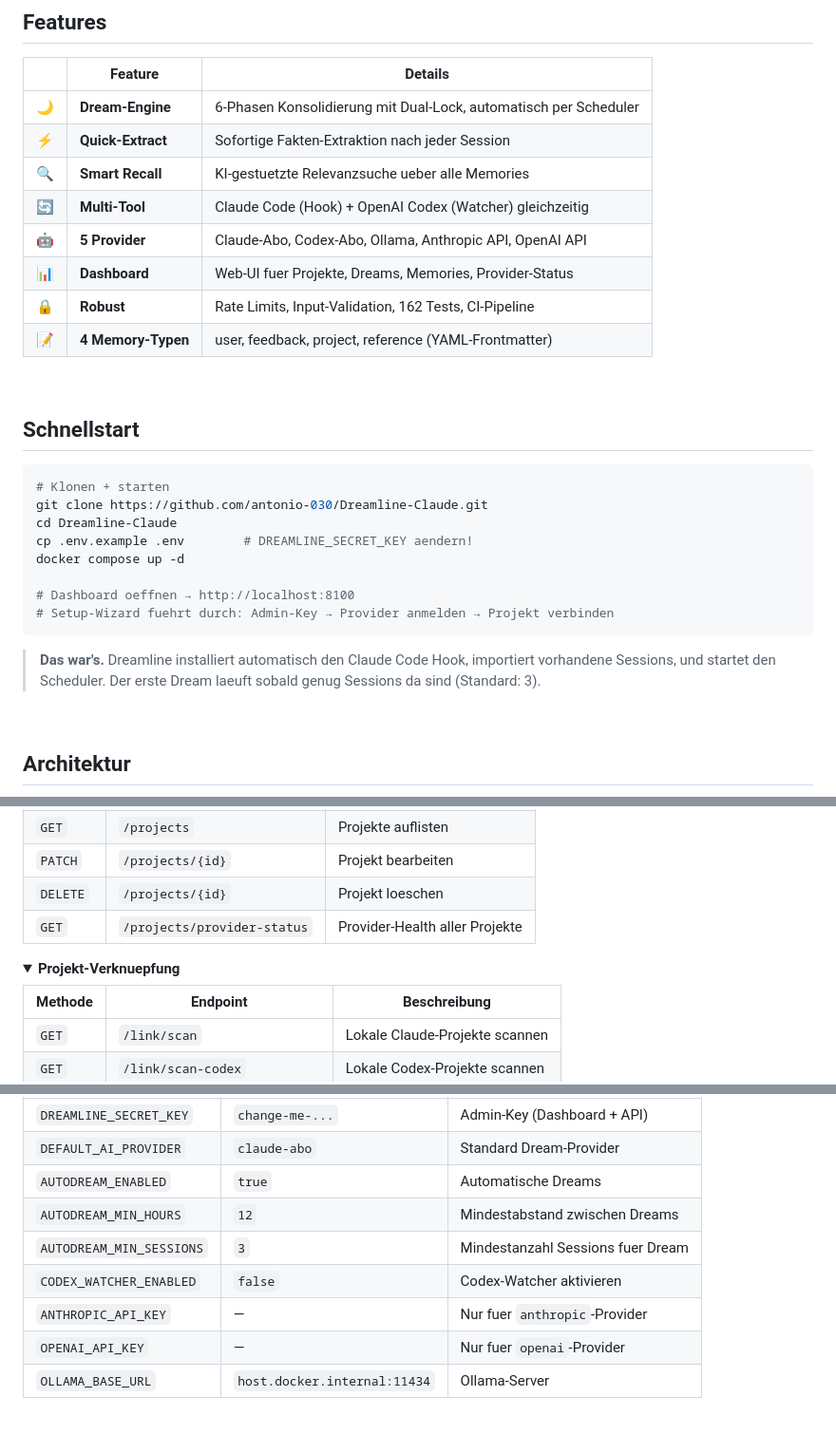
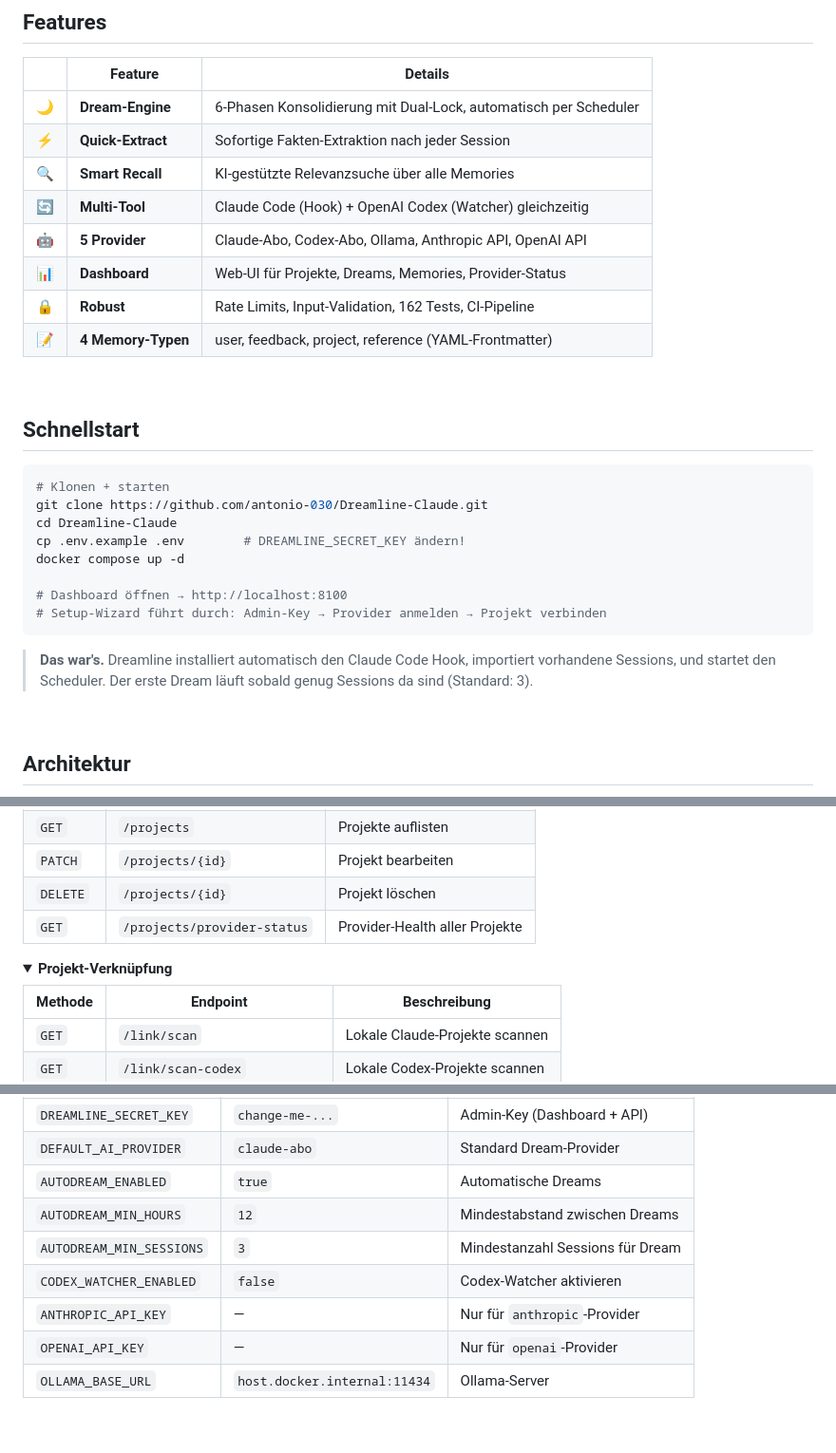
Before and after one commit to antonio-030/Dreamline-Claude, a Markdown page: README.md, 3 parts joined by grey strips. Shown at 95% size. Rendered like a GitHub page; folded sections open.

Commit message:
fix: Umlaute (ä, ü, ö) in README + Regel in CLAUDE.md
- README: alle ae/ue/oe durch echte Umlaute ersetzt (14 Stellen)
- CLAUDE.md: Neue Regel "Umlaute IMMER verwenden, nie ae/ue/oe Ersetzungen"

Co-Authored-By: Claude Opus 4.6 (1M context) <noreply@anthropic.com>

````diff
--- a/README.md
+++ b/README.md
@@ -72,10 +72,10 @@
 |---|---|---|
 | 🌙 | **Dream-Engine** | 6-Phasen Konsolidierung mit Dual-Lock, automatisch per Scheduler |
 | ⚡ | **Quick-Extract** | Sofortige Fakten-Extraktion nach jeder Session |
-| 🔍 | **Smart Recall** | KI-gestuetzte Relevanzsuche ueber alle Memories |
+| 🔍 | **Smart Recall** | KI-gestützte Relevanzsuche über alle Memories |
 | 🔄 | **Multi-Tool** | Claude Code (Hook) + OpenAI Codex (Watcher) gleichzeitig |
 | 🤖 | **5 Provider** | Claude-Abo, Codex-Abo, Ollama, Anthropic API, OpenAI API |
-| 📊 | **Dashboard** | Web-UI fuer Projekte, Dreams, Memories, Provider-Status |
+| 📊 | **Dashboard** | Web-UI für Projekte, Dreams, Memories, Provider-Status |
 | 🔒 | **Robust** | Rate Limits, Input-Validation, 162 Tests, CI-Pipeline |
 | 📝 | **4 Memory-Typen** | user, feedback, project, reference (YAML-Frontmatter) |
 
@@ -87,16 +87,16 @@
 # Klonen + starten
 git clone https://github.com/antonio-030/Dreamline-Claude.git
 cd Dreamline-Claude
-cp .env.example .env        # DREAMLINE_SECRET_KEY aendern!
+cp .env.example .env        # DREAMLINE_SECRET_KEY ändern!
 docker compose up -d
 
-# Dashboard oeffnen → http://localhost:8100
-# Setup-Wizard fuehrt durch: Admin-Key → Provider anmelden → Projekt verbinden
+# Dashboard öffnen → http://localhost:8100
+# Setup-Wizard führt durch: Admin-Key → Provider anmelden → Projekt verbinden
 ```
 
 > **Das war's.** Dreamline installiert automatisch den Claude Code Hook,
 > importiert vorhandene Sessions, und startet den Scheduler.
-> Der erste Dream laeuft sobald genug Sessions da sind (Standard: 3).
+> Der erste Dream läuft sobald genug Sessions da sind (Standard: 3).
 
 <br>
 
@@ -188,13 +188,13 @@ Alle Endpoints unter `/api/v1/`. Auth per `Bearer`-Token (Projekt) oder `X-Admin
 | `POST` | `/projects` | Projekt erstellen |
 | `GET` | `/projects` | Projekte auflisten |
 | `PATCH` | `/projects/{id}` | Projekt bearbeiten |
-| `DELETE` | `/projects/{id}` | Projekt loeschen |
+| `DELETE` | `/projects/{id}` | Projekt löschen |
 | `GET` | `/projects/provider-status` | Provider-Health aller Projekte |
 
 </details>
 
 <details>
-<summary><strong>Projekt-Verknuepfung</strong></summary>
+<summary><strong>Projekt-Verknüpfung</strong></summary>
 
 | Methode | Endpoint | Beschreibung |
 |---|---|---|
@@ -220,10 +220,10 @@ Alle Endpoints unter `/api/v1/`. Auth per `Bearer`-Token (Projekt) oder `X-Admin
 | `DEFAULT_AI_PROVIDER` | `claude-abo` | Standard Dream-Provider |
 | `AUTODREAM_ENABLED` | `true` | Automatische Dreams |
 | `AUTODREAM_MIN_HOURS` | `12` | Mindestabstand zwischen Dreams |
-| `AUTODREAM_MIN_SESSIONS` | `3` | Mindestanzahl Sessions fuer Dream |
+| `AUTODREAM_MIN_SESSIONS` | `3` | Mindestanzahl Sessions für Dream |
 | `CODEX_WATCHER_ENABLED` | `false` | Codex-Watcher aktivieren |
-| `ANTHROPIC_API_KEY` | — | Nur fuer `anthropic`-Provider |
-| `OPENAI_API_KEY` | — | Nur fuer `openai`-Provider |
+| `ANTHROPIC_API_KEY` | — | Nur für `anthropic`-Provider |
+| `OPENAI_API_KEY` | — | Nur für `openai`-Provider |
 | `OLLAMA_BASE_URL` | `host.docker.internal:11434` | Ollama-Server |
 
 </details>
````
Also changed, not shown: other parts of README.md (+4 -4 lines), CLAUDE.md (+1 -0 lines).
